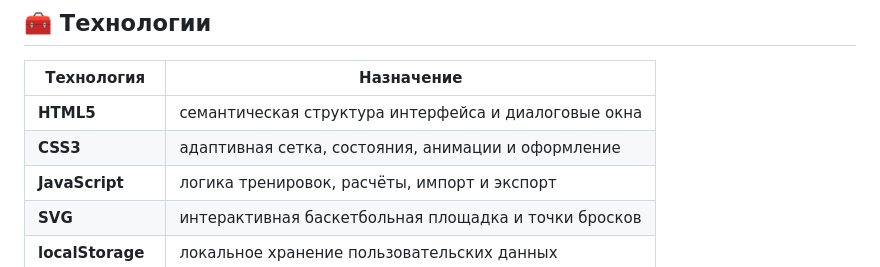
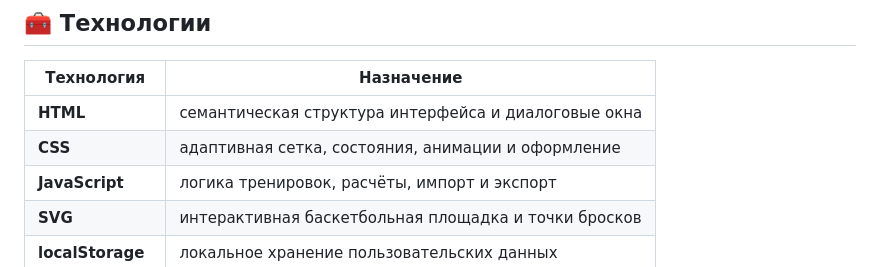
Before and after one commit to trsvar4i/basketball-shots-tracker, a Markdown page: README.md, the part around one of its changes. GitHub-like rendering.

```diff
--- a/README.md
+++ b/README.md
@@ -254,8 +254,8 @@ basketball-shot-chart-2026-10-16.json
 
 | Технология | Назначение |
 |---|---|
-| **HTML5** | семантическая структура интерфейса и диалоговые окна |
-| **CSS3** | адаптивная сетка, состояния, анимации и оформление |
+| **HTML** | семантическая структура интерфейса и диалоговые окна |
+| **CSS** | адаптивная сетка, состояния, анимации и оформление |
 | **JavaScript** | логика тренировок, расчёты, импорт и экспорт |
 | **SVG** | интерактивная баскетбольная площадка и точки бросков |
 | **localStorage** | локальное хранение пользовательских данных |
```
Also changed, not shown: other parts of README.md (+2 -2 lines).
